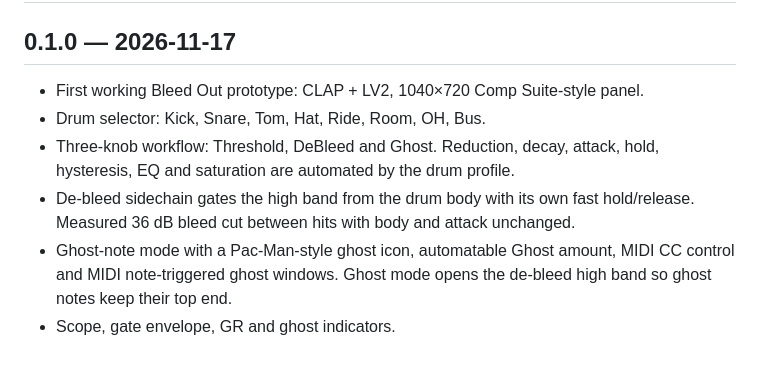
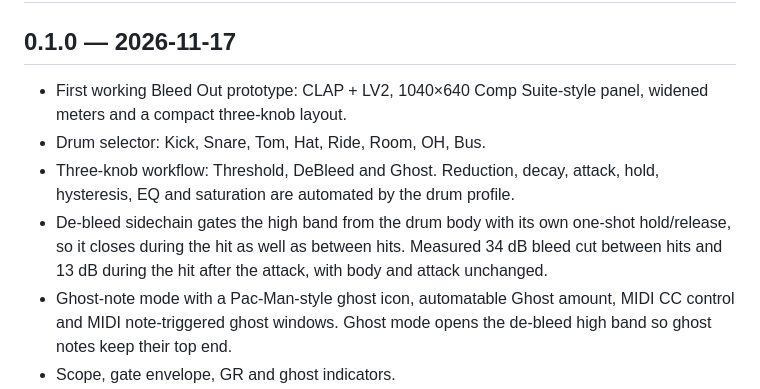
Before and after one commit to tylorismusic-commits/bleed-out, a Markdown page: CHANGELOG.md, the part around the change. Rendered like a GitHub page; blank space fills up the shorter version.

```diff
--- a/CHANGELOG.md
+++ b/CHANGELOG.md
@@ -2,14 +2,15 @@
 
 ## 0.1.0 — 2026-11-17
 
-- First working Bleed Out prototype: CLAP + LV2, 1040×720 Comp Suite-style
-  panel.
+- First working Bleed Out prototype: CLAP + LV2, 1040×640 Comp Suite-style
+  panel, widened meters and a compact three-knob layout.
 - Drum selector: Kick, Snare, Tom, Hat, Ride, Room, OH, Bus.
 - Three-knob workflow: Threshold, DeBleed and Ghost. Reduction, decay, attack,
   hold, hysteresis, EQ and saturation are automated by the drum profile.
-- De-bleed sidechain gates the high band from the drum body with its own fast
-  hold/release. Measured 36 dB bleed cut between hits with body and attack
-  unchanged.
+- De-bleed sidechain gates the high band from the drum body with its own
+  one-shot hold/release, so it closes during the hit as well as between hits.
+  Measured 34 dB bleed cut between hits and 13 dB during the hit after the
+  attack, with body and attack unchanged.
 - Ghost-note mode with a Pac-Man-style ghost icon, automatable Ghost amount,
   MIDI CC control and MIDI note-triggered ghost windows. Ghost mode opens the
   de-bleed high band so ghost notes keep their top end.
```
Also changed, not shown: README.md (+14 -11 lines), docs/kick.png, docs/snare-ghost.png, 9 other files.
